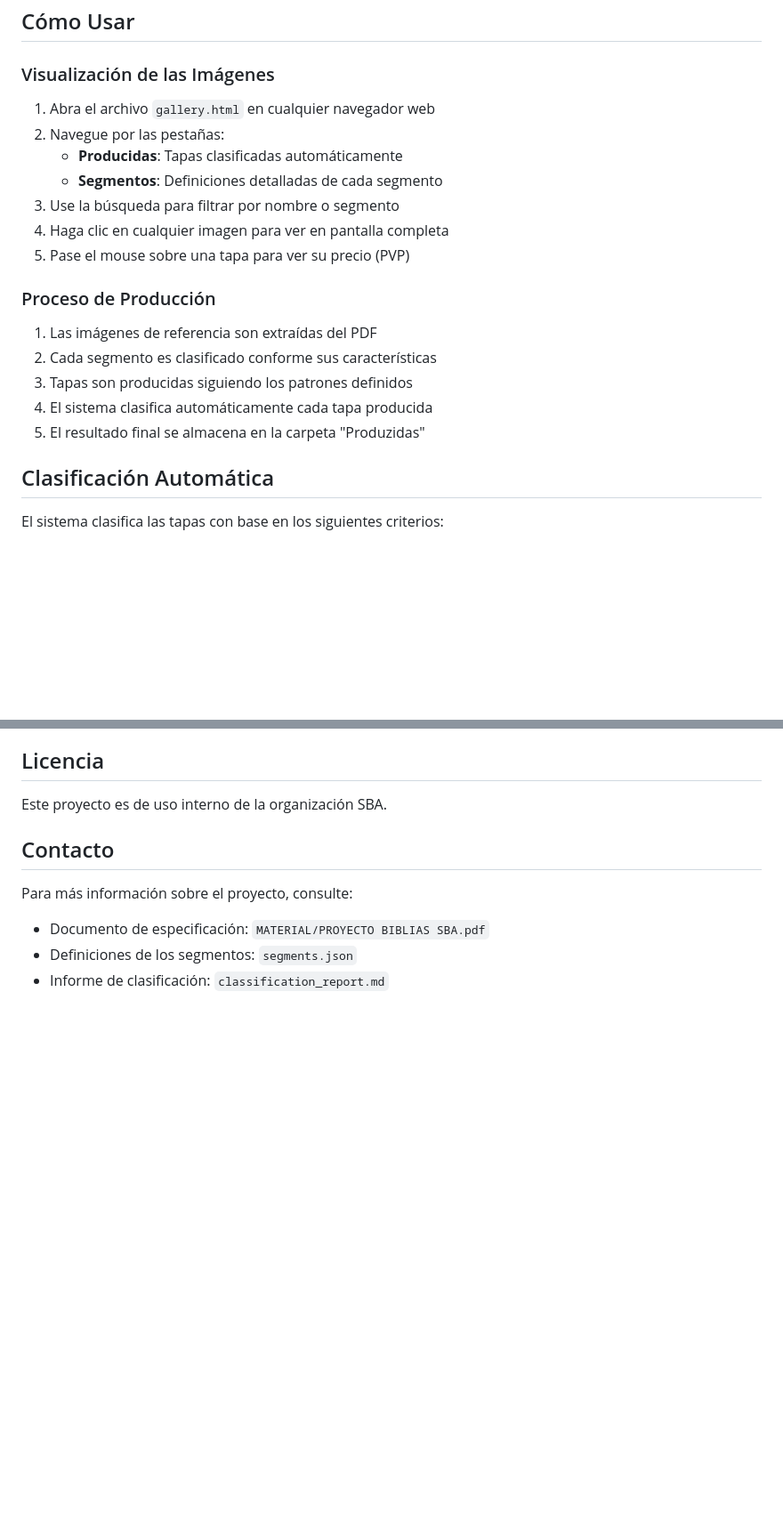
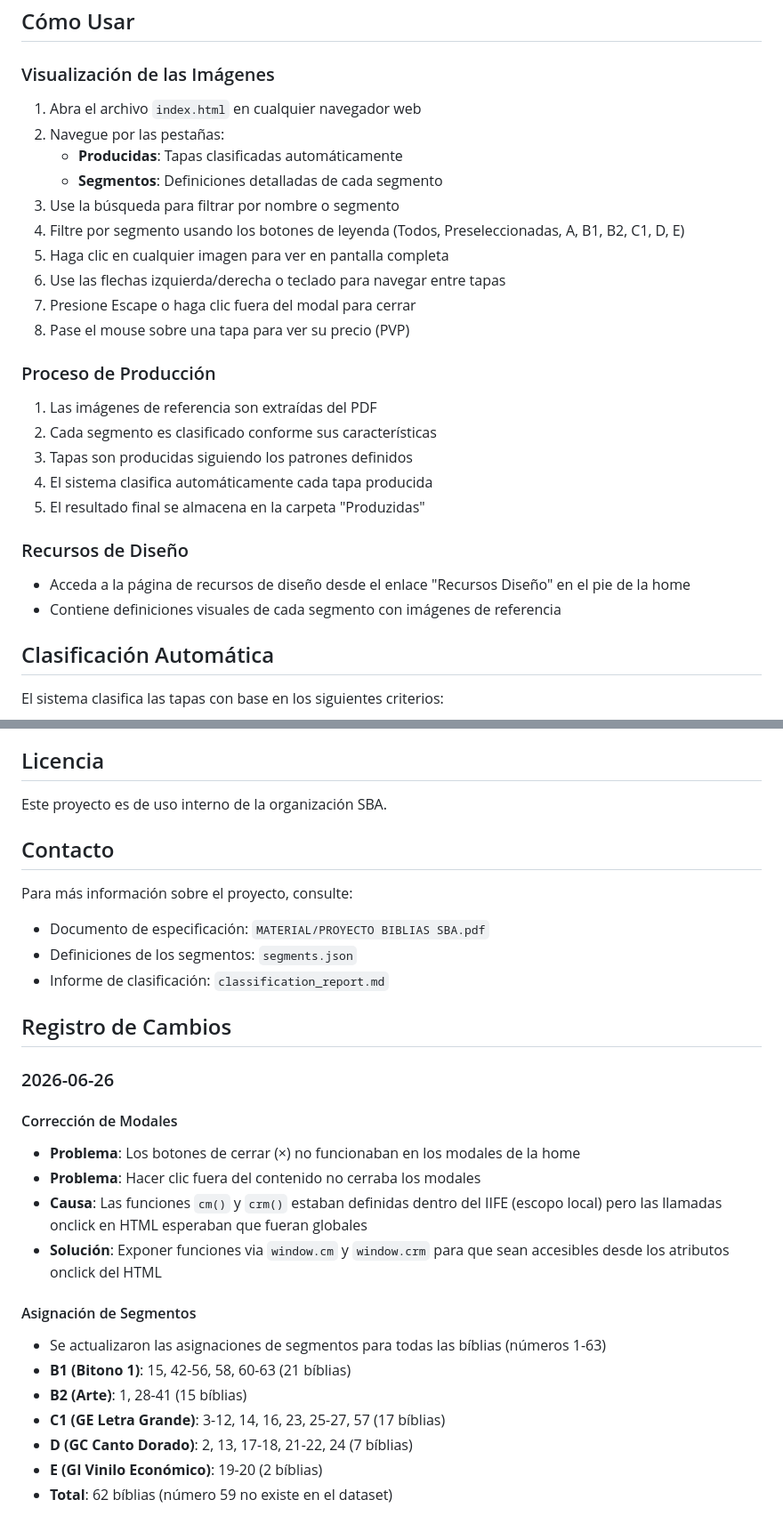
Before and after one commit to gabrielmfreire/tapas-biblia, a Markdown page: README.md, 2 parts joined by grey strips. Shown at 89% size. Drawn GitHub-style; blank space fills up the shorter version.

```diff
--- a/README.md
+++ b/README.md
@@ -140,13 +144,16 @@ BibleCover/
 ## Cómo Usar
 
 ### Visualización de las Imágenes
-1. Abra el archivo `gallery.html` en cualquier navegador web
+1. Abra el archivo `index.html` en cualquier navegador web
 2. Navegue por las pestañas:
    - **Producidas**: Tapas clasificadas automáticamente
    - **Segmentos**: Definiciones detalladas de cada segmento
 3. Use la búsqueda para filtrar por nombre o segmento
-4. Haga clic en cualquier imagen para ver en pantalla completa
-5. Pase el mouse sobre una tapa para ver su precio (PVP)
+4. Filtre por segmento usando los botones de leyenda (Todos, Preseleccionadas, A, B1, B2, C1, D, E)
+5. Haga clic en cualquier imagen para ver en pantalla completa
+6. Use las flechas izquierda/derecha o teclado para navegar entre tapas
+7. Presione Escape o haga clic fuera del modal para cerrar
+8. Pase el mouse sobre una tapa para ver su precio (PVP)
 
 ### Proceso de Producción
 1. Las imágenes de referencia son extraídas del PDF
@@ -154,6 +161,10 @@ BibleCover/
 3. Tapas son producidas siguiendo los patrones definidos
 4. El sistema clasifica automáticamente cada tapa producida
 5. El resultado final se almacena en la carpeta "Produzidas"
+
+### Recursos de Diseño
+- Acceda a la página de recursos de diseño desde el enlace "Recursos Diseño" en el pie de la home
+- Contiene definiciones visuales de cada segmento con imágenes de referencia
 
 ## Clasificación Automática
 
@@ -223,3 +246,22 @@ Para más información sobre el proyecto, consulte:
 - Documento de especificación: `MATERIAL/PROYECTO BIBLIAS SBA.pdf`
 - Definiciones de los segmentos: `segments.json`
 - Informe de clasificación: `classification_report.md`
+
+## Registro de Cambios
+
+### 2026-06-26
+
+#### Corrección de Modales
+- **Problema**: Los botones de cerrar (×) no funcionaban en los modales de la home
+- **Problema**: Hacer clic fuera del contenido no cerraba los modales
+- **Causa**: Las funciones `cm()` y `crm()` estaban definidas dentro del IIFE (escopo local) pero las llamadas onclick en HTML esperaban que fueran globales
+- **Solución**: Exponer funciones via `window.cm` y `window.crm` para que sean accesibles desde los atributos onclick del HTML
+
+#### Asignación de Segmentos
+- Se actualizaron las asignaciones de segmentos para todas las bíblias (números 1-63)
+- **B1 (Bitono 1)**: 15, 42-56, 58, 60-63 (21 bíblias)
+- **B2 (Arte)**: 1, 28-41 (15 bíblias)
+- **C1 (GE Letra Grande)**: 3-12, 14, 16, 23, 25-27, 57 (17 bíblias)
+- **D (GC Canto Dorado)**: 2, 13, 17-18, 21-22, 24 (7 bíblias)
+- **E (GI Vinilo Económico)**: 19-20 (2 bíblias)
+- **Total**: 62 bíblias (número 59 no existe en el dataset)
```
Also changed, not shown: other parts of README.md (+38 -22 lines).
